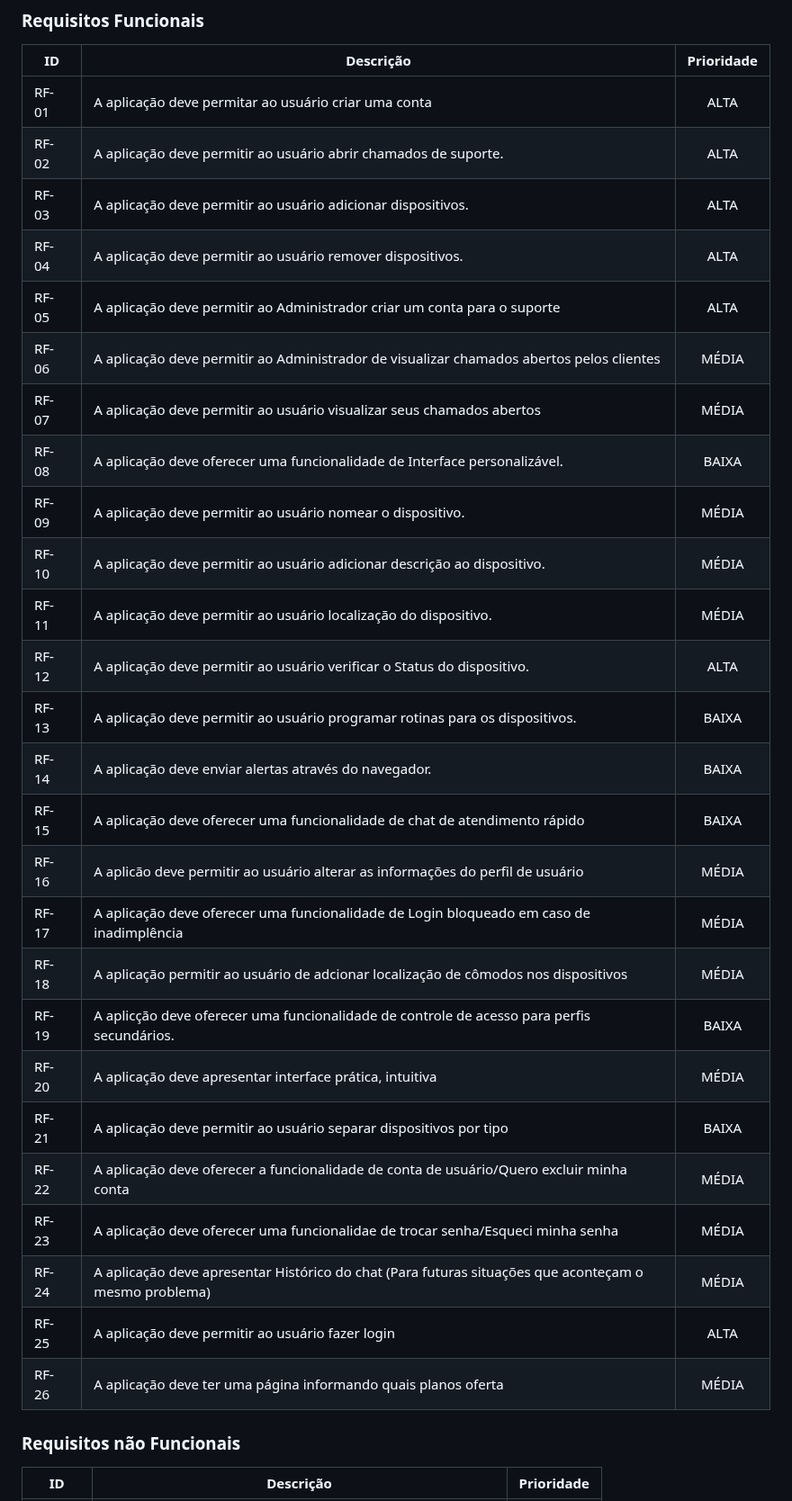
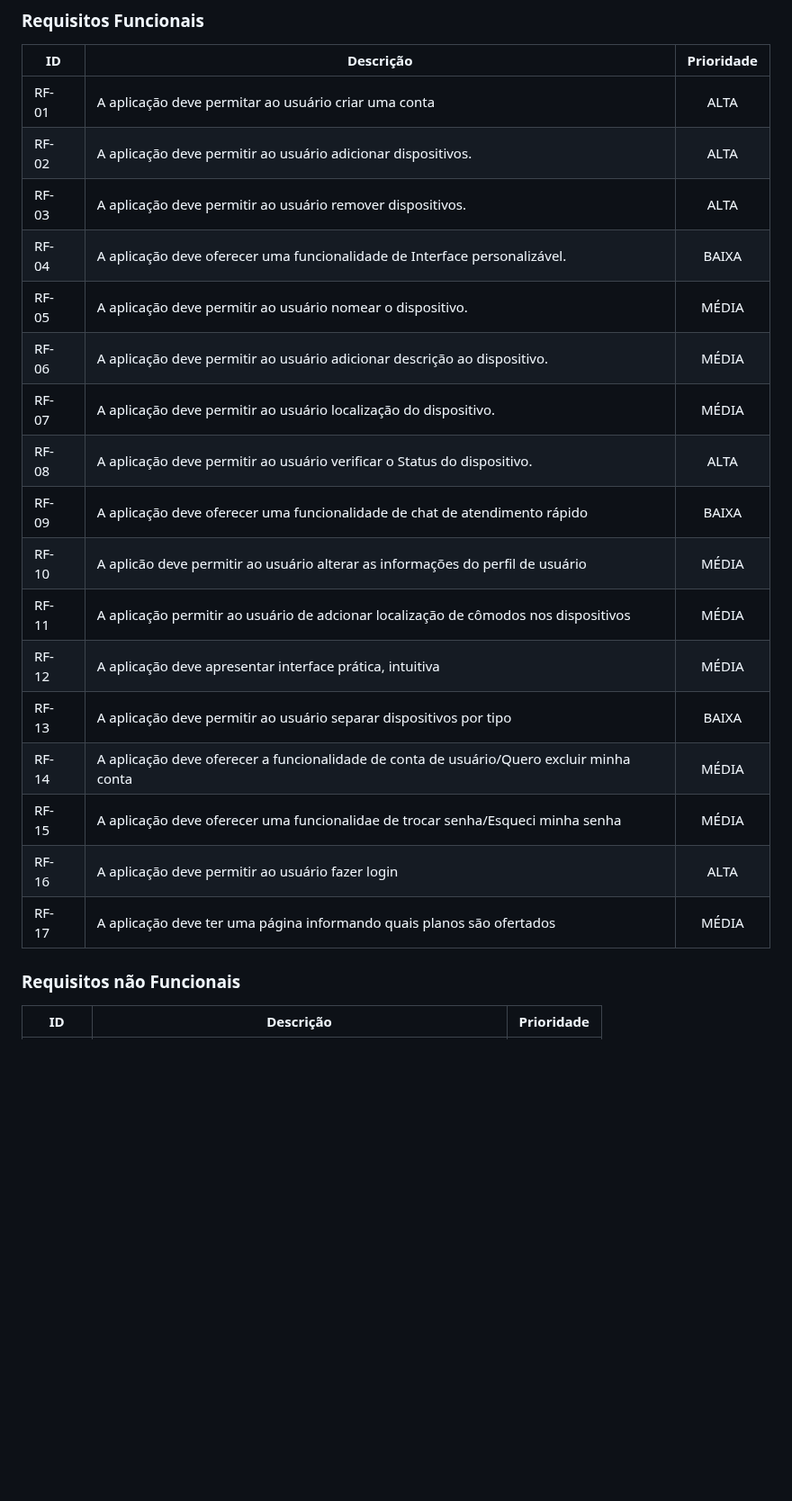
Before and after one commit to ICEI-PUC-Minas-PMV-ADS/pmv-ads-2024-1-e1-proj-web-t10-pmv-ads-2024-1-e1-proj-iot-unity, a Markdown page: documentos/02-Especificação do Projeto.md, the part around one of its changes. Shown at 90% size. Drawn GitHub-style; blank space fills up the shorter version.

Commit message:
Update 02-Especificação do Projeto.md
Realização da readequação das funções.

```diff
--- a/documentos/02-Especificação do Projeto.md
+++ b/documentos/02-Especificação do Projeto.md
@@ -89,31 +80,22 @@
 |ID    | Descrição                | Prioridade |
 |----|---------------------------------|:----:|
 |RF- 01	|	A aplicação deve permitar ao usuário criar uma conta |	ALTA	|
-|RF- 02	|	A aplicação deve permitir ao usuário abrir chamados de suporte.	|	ALTA	|
-|RF- 03	| A aplicação deve permitir ao usuário	adicionar dispositivos.	|	ALTA	|
-|RF- 04	|	A aplicação deve permitir ao usuário remover dispositivos.	|	ALTA	|
-|RF- 05	|	A aplicação deve permitir ao Administrador criar um conta para o suporte	|	ALTA	|
-|RF- 06	|	A aplicação deve permitir ao Administrador de visualizar chamados abertos pelos clientes	|	MÉDIA	|
-|RF- 07	|	A aplicação deve permitir ao usuário visualizar seus chamados abertos	|	MÉDIA	|
-|RF- 08	|	A aplicação deve oferecer uma funcionalidade de Interface personalizável.	|	BAIXA	|
-|RF- 09	|	A aplicação deve permitir ao usuário nomear o dispositivo.	|	MÉDIA	|
-|RF- 10	|	A aplicação deve permitir ao usuário adicionar descrição ao dispositivo.	|	MÉDIA	|
-|RF- 11	|	A aplicação deve permitir ao usuário localização do dispositivo.	|	MÉDIA	|
-|RF- 12	|	A aplicação deve permitir ao usuário verificar o Status do dispositivo.	|	ALTA	|
-|RF- 13	|	A aplicação deve permitir ao usuário programar rotinas para os dispositivos.	|	BAIXA	|
-|RF- 14	|	A aplicação deve enviar alertas através do navegador.	|	BAIXA	|
-|RF- 15	|	A aplicação deve oferecer uma funcionalidade de chat de atendimento rápido	|	BAIXA	|
-|RF- 16	|	A aplicão deve permitir ao usuário alterar as informações do perfil de usuário	|	MÉDIA	|
-|RF- 17	|	A aplicação deve oferecer uma funcionalidade de Login bloqueado em caso de inadimplência	|	MÉDIA	|
-|RF- 18	|	A aplicação permitir ao usuário de adcionar localização de cômodos nos dispositivos	|	MÉDIA	|
-|RF- 19	|	A aplicção deve oferecer uma funcionalidade de controle de acesso para perfis secundários.	|	BAIXA	|
-|RF- 20	|	A aplicação deve apresentar interface prática, intuitiva	|	MÉDIA	|
-|RF- 21	|	A aplicação deve permitir ao usuário separar dispositivos por tipo	|	BAIXA	|
-|RF- 22	|	A aplicação deve oferecer a funcionalidade de conta de usuário/Quero excluir minha conta	|	MÉDIA	|
-|RF- 23	|	A aplicação deve oferecer uma funcionalidae de trocar senha/Esqueci minha senha	|	MÉDIA	|
-|RF- 24	|	A aplicação deve apresentar Histórico do chat (Para futuras situações que aconteçam o mesmo problema)	|	MÉDIA	|
-|RF- 25 | A aplicação deve permitir ao usuário fazer login | ALTA |
-|RF- 26 | A aplicação deve ter uma página informando quais planos oferta | MÉDIA |
+|RF- 02	| A aplicação deve permitir ao usuário	adicionar dispositivos.	|	ALTA	|
+|RF- 03	|	A aplicação deve permitir ao usuário remover dispositivos.	|	ALTA	|
+|RF- 04	|	A aplicação deve oferecer uma funcionalidade de Interface personalizável.	|	BAIXA	|
+|RF- 05	|	A aplicação deve permitir ao usuário nomear o dispositivo.	|	MÉDIA	|
+|RF- 06	|	A aplicação deve permitir ao usuário adicionar descrição ao dispositivo.	|	MÉDIA	|
+|RF- 07	|	A aplicação deve permitir ao usuário localização do dispositivo.	|	MÉDIA	|
+|RF- 08	|	A aplicação deve permitir ao usuário verificar o Status do dispositivo.	|	ALTA	|
+|RF- 09	|	A aplicação deve oferecer uma funcionalidade de chat de atendimento rápido	|	BAIXA	|
+|RF- 10	|	A aplicão deve permitir ao usuário alterar as informações do perfil de usuário	|	MÉDIA	|
+|RF- 11	|	A aplicação permitir ao usuário de adcionar localização de cômodos nos dispositivos	|	MÉDIA	|
+|RF- 12	|	A aplicação deve apresentar interface prática, intuitiva	|	MÉDIA	|
+|RF- 13	|	A aplicação deve permitir ao usuário separar dispositivos por tipo	|	BAIXA	|
+|RF- 14	|	A aplicação deve oferecer a funcionalidade de conta de usuário/Quero excluir minha conta	|	MÉDIA	|
+|RF- 15	|	A aplicação deve oferecer uma funcionalidae de trocar senha/Esqueci minha senha	|	MÉDIA	|
+|RF- 16 | A aplicação deve permitir ao usuário fazer login | ALTA |
+|RF- 17 | A aplicação deve ter uma página informando quais planos são ofertados | MÉDIA |
 
 
 
```
Also changed, not shown: other parts of documentos/02-Especificação do Projeto.md (+16 -25 lines).
